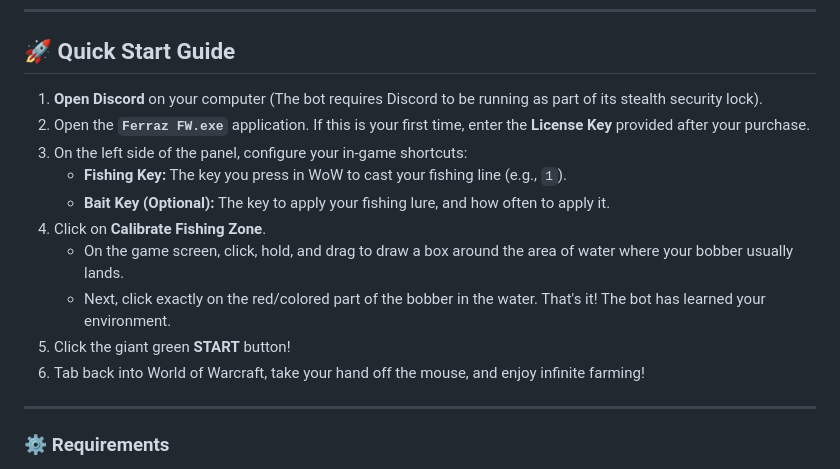
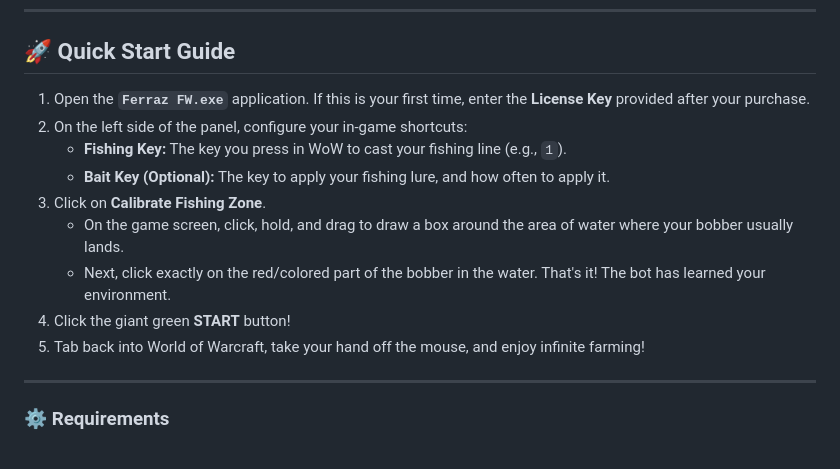
Before and after one commit to toferraz-dev/Ferraz-Rotations, a Markdown page: WowFishing/README.md, the part around the change. GitHub-like rendering.

Commit message:
feat: introduce Ferraz FW (WoW Auto-Fisher) application and its accompanying documentation.

```diff
--- a/WowFishing/README.md
+++ b/WowFishing/README.md
@@ -31,16 +31,15 @@ Ferraz FW was designed from the ground up to offer a completely autonomous, secu
 
 ## 🚀 Quick Start Guide
 
-1. **Open Discord** on your computer (The bot requires Discord to be running as part of its stealth security lock).
-2. Open the **`Ferraz FW.exe`** application. If this is your first time, enter the **License Key** provided after your purchase.
-3. On the left side of the panel, configure your in-game shortcuts:
+1. Open the **`Ferraz FW.exe`** application. If this is your first time, enter the **License Key** provided after your purchase.
+2. On the left side of the panel, configure your in-game shortcuts:
    - **Fishing Key:** The key you press in WoW to cast your fishing line (e.g., `1`).
    - **Bait Key (Optional):** The key to apply your fishing lure, and how often to apply it.
-4. Click on **Calibrate Fishing Zone**.
+3. Click on **Calibrate Fishing Zone**.
    - On the game screen, click, hold, and drag to draw a box around the area of water where your bobber usually lands.
    - Next, click exactly on the red/colored part of the bobber in the water. That's it! The bot has learned your environment.
-5. Click the giant green **START** button!
-6. Tab back into World of Warcraft, take your hand off the mouse, and enjoy infinite farming!
+4. Click the giant green **START** button!
+5. Tab back into World of Warcraft, take your hand off the mouse, and enjoy infinite farming!
 
 ---
 
```
